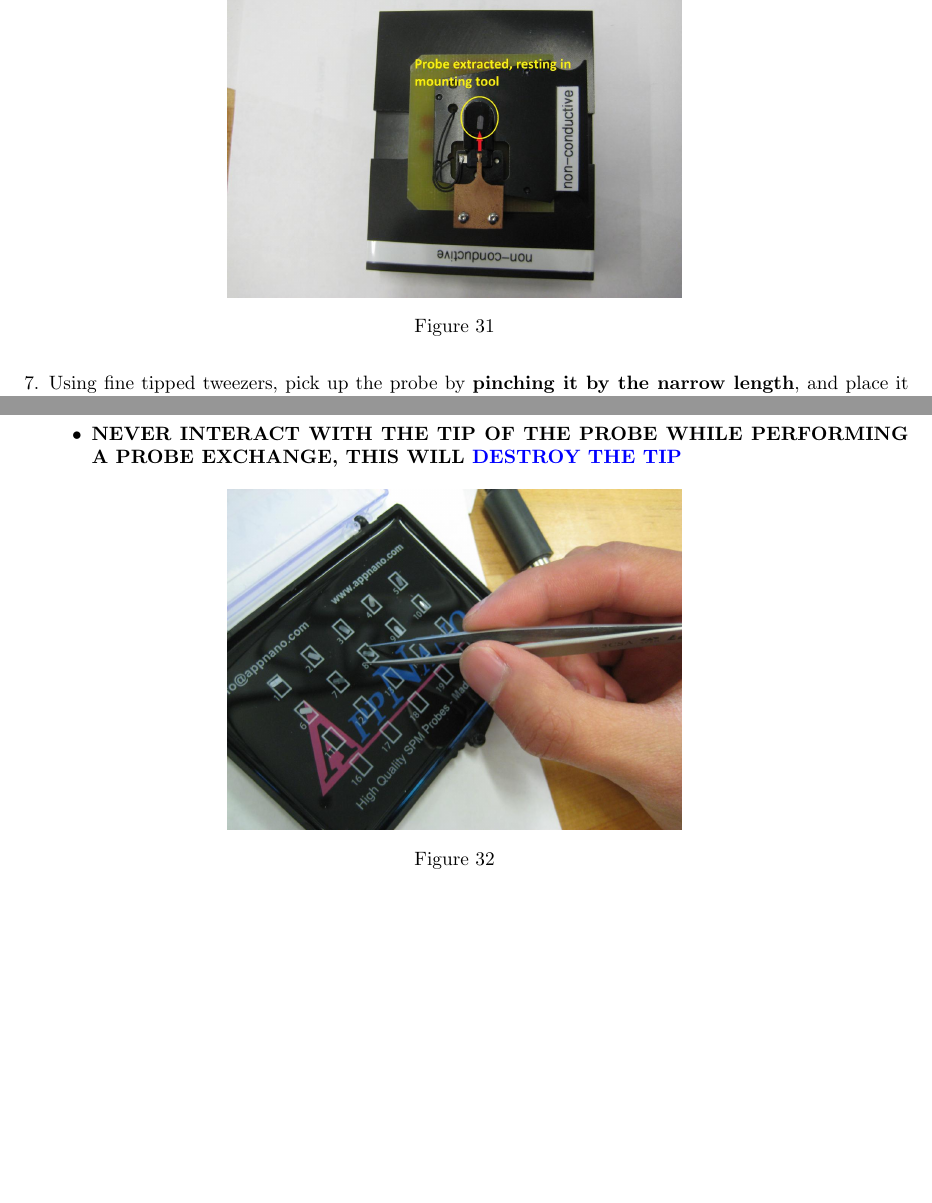
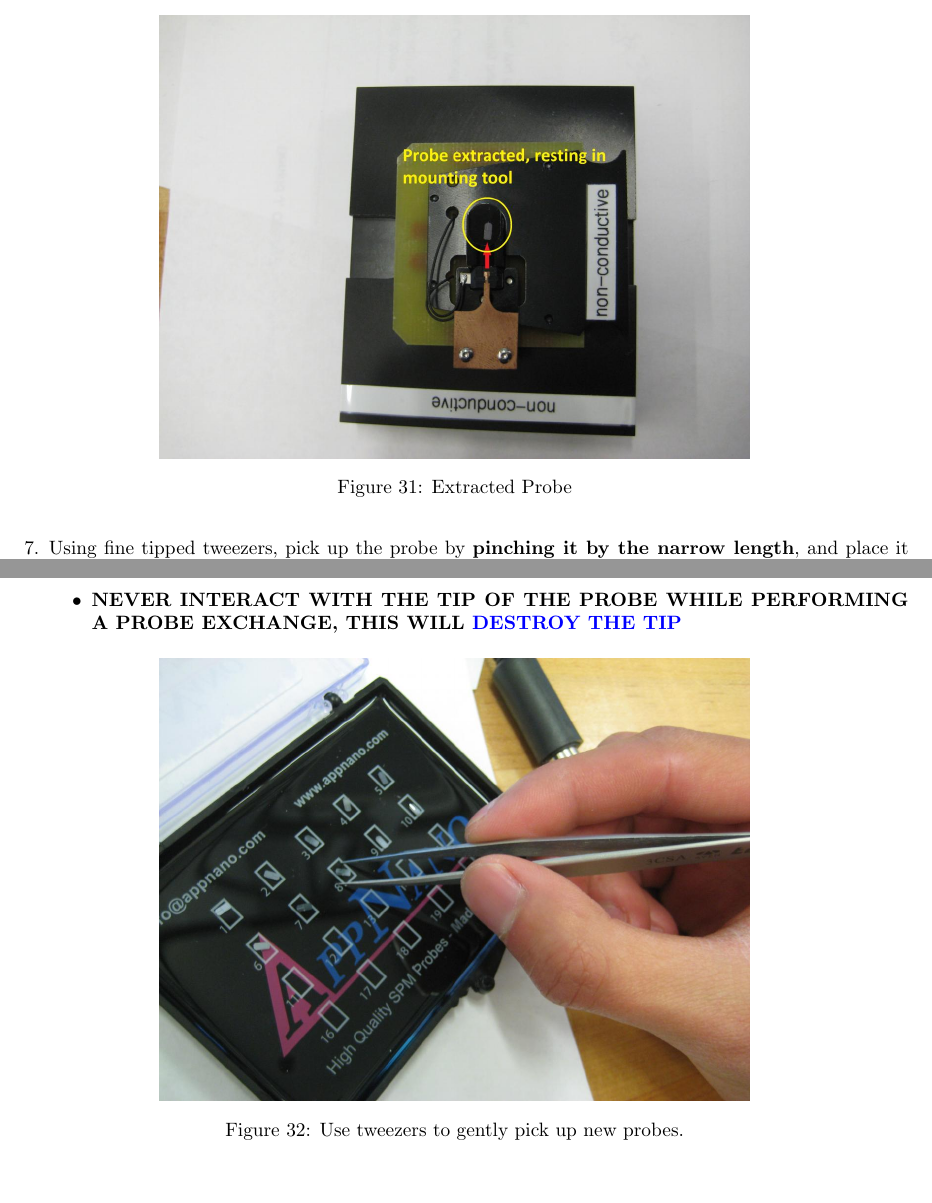
Before and after one commit to DrWinthrop/111BC, a LaTeX document (AFM/AFM.tex): two parts of page 21 of 53, joined at a grey line, cut at the place of the change, the shorter picture padded with empty space. Compiled offline with pdfLaTeX.

Commit message:
Final Push

```diff
--- a/AFM/AFM.tex
+++ b/AFM/AFM.tex
@@ -679,8 +679,8 @@ Watching the video and following along will ultimately save you time.
 
     \begin{figure}[H]
         \centering
-        \href{http://experimentationlab.berkeley.edu/sites/default/files/AFMImages/19.JPG}{\includegraphics[width=0.5\linewidth]{images/19.JPG}}
-        \caption{}
+        \href{http://experimentationlab.berkeley.edu/sites/default/files/AFMImages/19.JPG}{\includegraphics[width=0.65\linewidth]{images/19.JPG}}
+        \caption{Extracted Probe}
     \end{figure}
 
     \item Using fine tipped tweezers, pick up the probe by \textbf{pinching it by the narrow length}, and place it into the gel bed probe case.
@@ -694,8 +694,8 @@ Watching the video and following along will ultimately save you time.
 
     \begin{figure}[H]
         \centering
-        \href{http://experimentationlab.berkeley.edu/sites/default/files/AFMImages/20.JPG}{\includegraphics[width=0.5\linewidth]{images/20.JPG}}
-        \caption{}
+        \href{http://experimentationlab.berkeley.edu/sites/default/files/AFMImages/20.JPG}{\includegraphics[width=0.65\linewidth]{images/20.JPG}}
+        \caption{Use tweezers to gently pick up new probes.}
         \label{fig:ProbeBox}
     \end{figure}
 
```
Also changed, not shown: NMR/NMR.tex (+11 -5 lines), AFM/AFM.tex (2 more changed lines).
